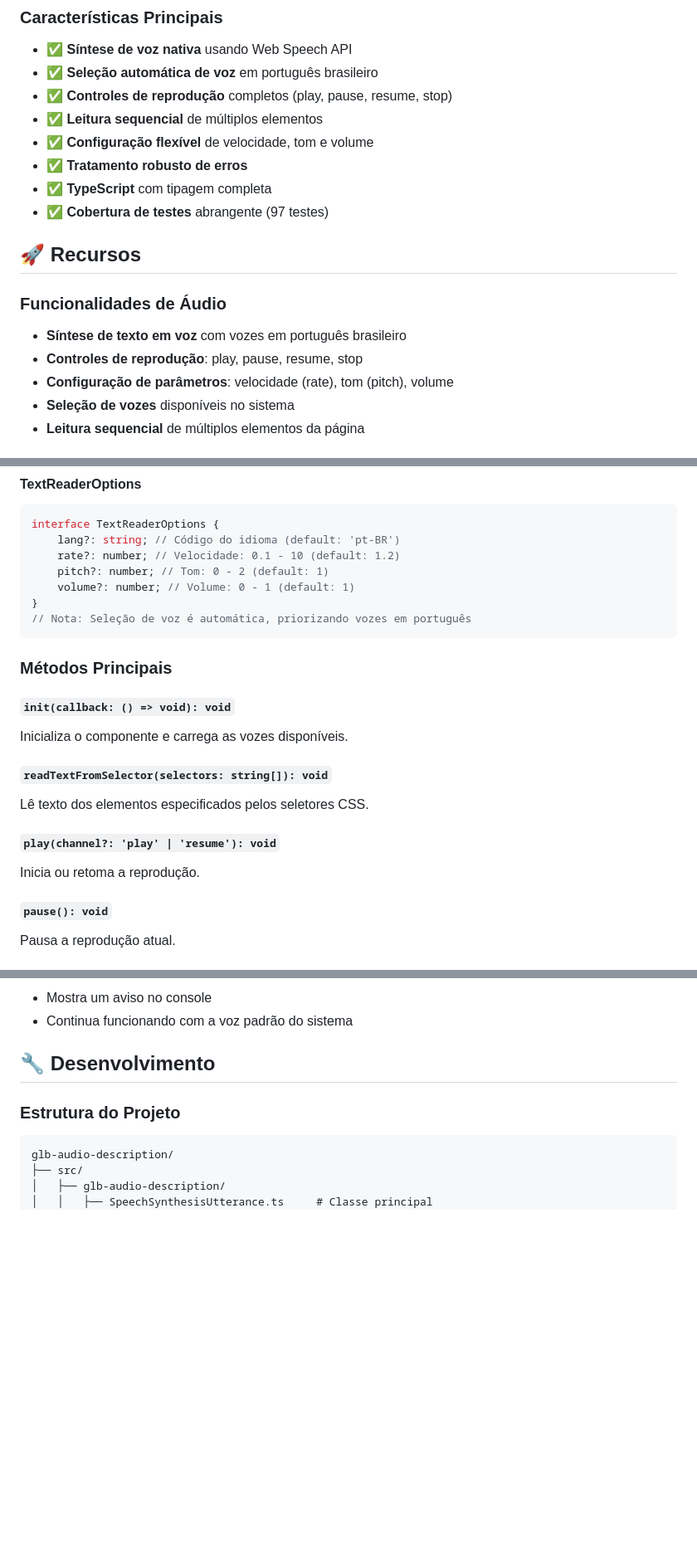
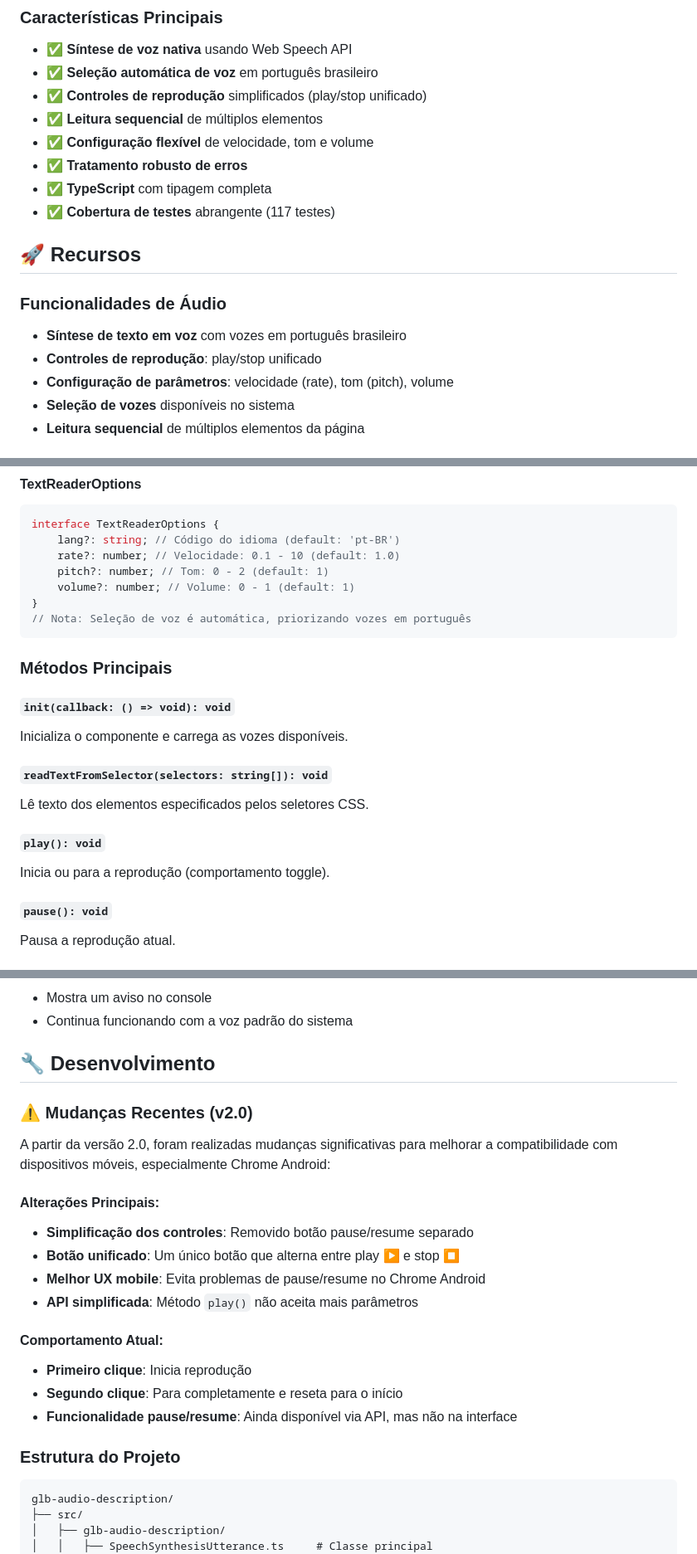
Before and after one commit to carneironline/glb-audio-description, a Markdown page: README.md, 3 parts joined by grey strips. Shown at 83% size. Rendered like a GitHub page; blank space fills up the shorter version.

````diff
--- a/README.md
+++ b/README.md
@@ -22,19 +22,19 @@ O GLB Audio Description é um componente TypeScript que implementa funcionalidad
 
 -   ✅ **Síntese de voz nativa** usando Web Speech API
 -   ✅ **Seleção automática de voz** em português brasileiro
--   ✅ **Controles de reprodução** completos (play, pause, resume, stop)
+-   ✅ **Controles de reprodução** simplificados (play/stop unificado)
 -   ✅ **Leitura sequencial** de múltiplos elementos
 -   ✅ **Configuração flexível** de velocidade, tom e volume
 -   ✅ **Tratamento robusto de erros**
 -   ✅ **TypeScript** com tipagem completa
--   ✅ **Cobertura de testes** abrangente (97 testes)
+-   ✅ **Cobertura de testes** abrangente (117 testes)
 
 ## 🚀 Recursos
 
 ### Funcionalidades de Áudio
 
 -   **Síntese de texto em voz** com vozes em português brasileiro
--   **Controles de reprodução**: play, pause, resume, stop
+-   **Controles de reprodução**: play/stop unificado
 -   **Configuração de parâmetros**: velocidade (rate), tom (pitch), volume
 -   **Seleção de vozes** disponíveis no sistema
 -   **Leitura sequencial** de múltiplos elementos da página
@@ -255,7 +248,7 @@ new TextReader(options?: TextReaderOptions)
 ```typescript
 interface TextReaderOptions {
     lang?: string; // Código do idioma (default: 'pt-BR')
-    rate?: number; // Velocidade: 0.1 - 10 (default: 1.2)
+    rate?: number; // Velocidade: 0.1 - 10 (default: 1.0)
     pitch?: number; // Tom: 0 - 2 (default: 1)
     volume?: number; // Volume: 0 - 1 (default: 1)
 }
@@ -272,9 +265,9 @@ Inicializa o componente e carrega as vozes disponíveis.
 
 Lê texto dos elementos especificados pelos seletores CSS.
 
-#### `play(channel?: 'play' | 'resume'): void`
+#### `play(): void`
 
-Inicia ou retoma a reprodução.
+Inicia ou para a reprodução (comportamento toggle).
 
 #### `pause(): void`
 
@@ -428,6 +422,23 @@ Se nenhuma voz preferida estiver disponível, o sistema:
 -   Continua funcionando com a voz padrão do sistema
 
 ## 🔧 Desenvolvimento
+
+### ⚠️ Mudanças Recentes (v2.0)
+
+A partir da versão 2.0, foram realizadas mudanças significativas para melhorar a compatibilidade com dispositivos móveis, especialmente Chrome Android:
+
+#### Alterações Principais:
+
+-   **Simplificação dos controles**: Removido botão pause/resume separado
+-   **Botão unificado**: Um único botão que alterna entre play ▶️ e stop ⏹️
+-   **Melhor UX mobile**: Evita problemas de pause/resume no Chrome Android
+-   **API simplificada**: Método `play()` não aceita mais parâmetros
+
+#### Comportamento Atual:
+
+-   **Primeiro clique**: Inicia reprodução
+-   **Segundo clique**: Para completamente e reseta para o início
+-   **Funcionalidade pause/resume**: Ainda disponível via API, mas não na interface
 
 ### Estrutura do Projeto
 
````
Also changed, not shown: other parts of README.md (+8 -14 lines).
